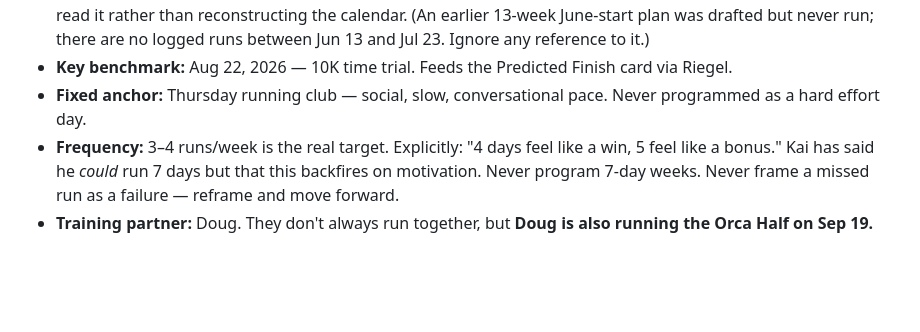
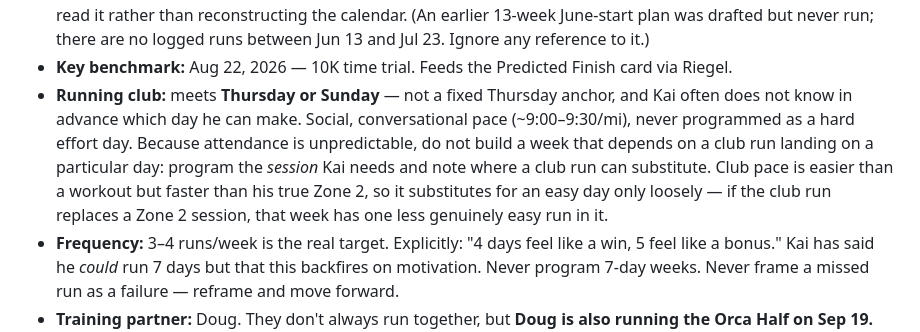
Before and after one commit to kyhuber/ORCA-Dashboard, a Markdown page: skills/orca-training-analysis/SKILL.md, the part around the change. GitHub-like rendering; blank space fills up the shorter version.

Commit message:
Correct the club schedule: Thursday or Sunday, attendance uncertain
The settled context called Thursday running club a fixed anchor. It is not --
the club meets Thursday or Sunday and Kai often does not know in advance which
one he can make, which is why club runs have been landing on days the plan did
not expect.

Weeks should therefore not depend on a club run falling on a given day: program
the session and note where a club run can stand in. Club pace (~9:00-9:30) is
also faster than true Zone 2, so substituting it for an easy day costs that week
one genuinely easy run.

Co-Authored-By: Claude Opus 5 <noreply@anthropic.com>
Claude-Session: https://claude.ai/code/session_01BXutAd9dSYmbG6KmQgM2KK

```diff
--- a/skills/orca-training-analysis/SKILL.md
+++ b/skills/orca-training-analysis/SKILL.md
@@ -27,8 +27,13 @@ description: Use when Kai asks to check his running/workout data, update his tra
   reconstructing the calendar. (An earlier 13-week June-start plan was drafted but never run;
   there are no logged runs between Jun 13 and Jul 23. Ignore any reference to it.)
 - **Key benchmark:** Aug 22, 2026 — 10K time trial. Feeds the Predicted Finish card via Riegel.
-- **Fixed anchor:** Thursday running club — social, slow, conversational pace. Never programmed
-  as a hard effort day.
+- **Running club:** meets **Thursday or Sunday** — not a fixed Thursday anchor, and Kai often
+  does not know in advance which day he can make. Social, conversational pace (~9:00–9:30/mi),
+  never programmed as a hard effort day. Because attendance is unpredictable, do not build a
+  week that depends on a club run landing on a particular day: program the *session* Kai needs
+  and note where a club run can substitute. Club pace is easier than a workout but faster than
+  his true Zone 2, so it substitutes for an easy day only loosely — if the club run replaces a
+  Zone 2 session, that week has one less genuinely easy run in it.
 - **Frequency:** 3–4 runs/week is the real target. Explicitly: "4 days feel like a win, 5 feel
   like a bonus." Kai has said he *could* run 7 days but that this backfires on motivation.
   Never program 7-day weeks. Never frame a missed run as a failure — reframe and move forward.
```
